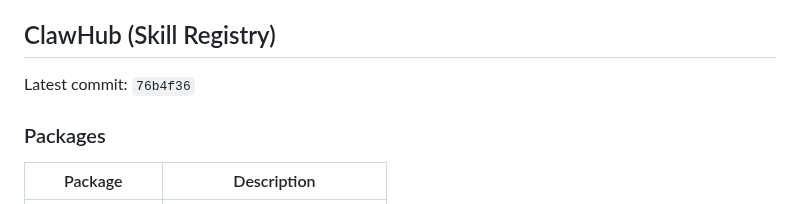
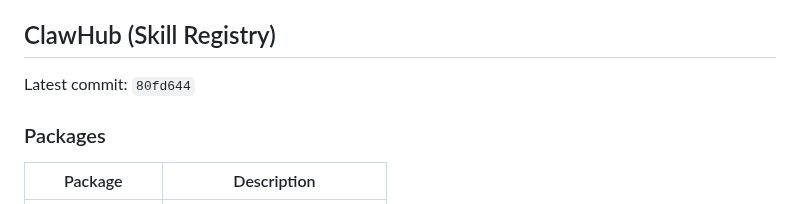
Before and after one commit to ztdyyds-cmd/skill-store, a Markdown page: README.md, the part around the change. Drawn GitHub-style.

Commit message:
chore(sync): update clawhub info in README [2026-07-06]

```diff
--- a/README.md
+++ b/README.md
@@ -509,7 +509,7 @@ MIT License
 <!-- clawhub-sync-start -->
 ## ClawHub (Skill Registry)
 
-Latest commit: `76b4f36`
+Latest commit: `80fd644`
 
 ### Packages
 
```
